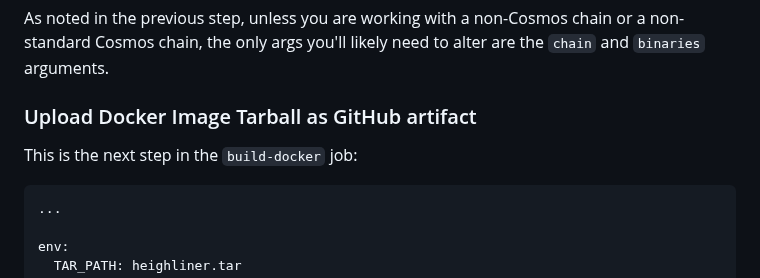
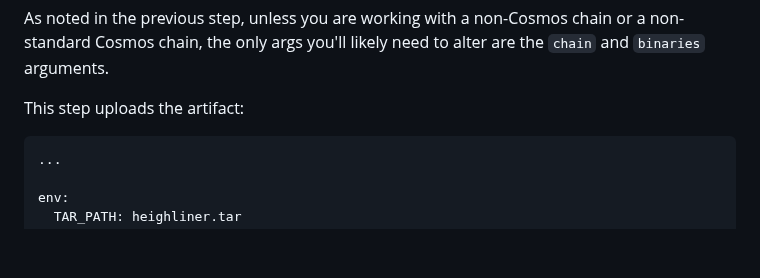
Before and after one commit to strangelove-ventures/interchaintest, a Markdown page: docs/ciTests.md, the part around one of its changes. Rendered like a GitHub page; blank space fills up the shorter version.

````diff
--- a/docs/ciTests.md
+++ b/docs/ciTests.md
@@ -185,9 +192,7 @@ jobs:
 As noted in the previous step, unless you are working with a non-Cosmos chain or a non-standard Cosmos chain, the only args you'll likely need to alter are the `chain` and `binaries` arguments.
 
 
-### Upload Docker Image Tarball as GitHub artifact
-
-This is the next step in the `build-docker` job:
+This step uploads the artifact:
 
 ```yaml
 ...
````
Also changed, not shown: other parts of docs/ciTests.md (+15 -8 lines).
